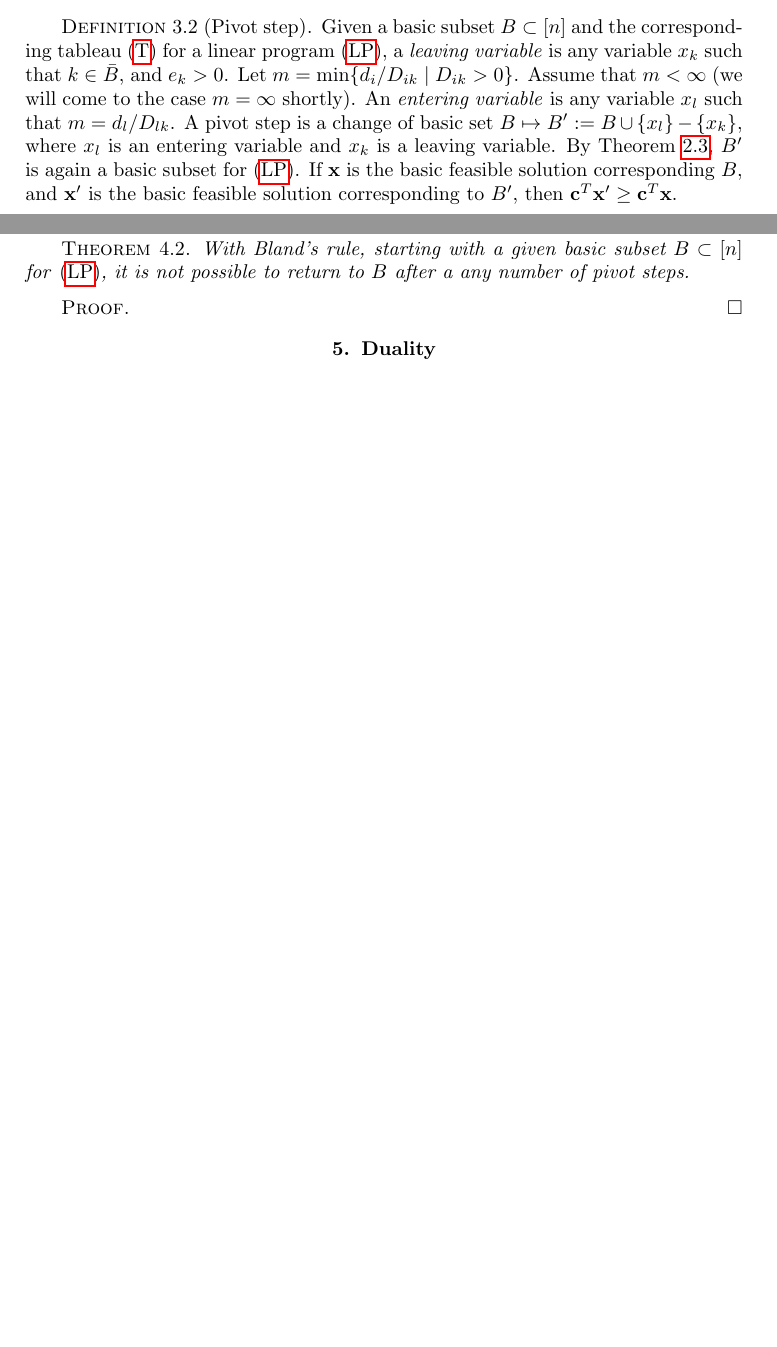
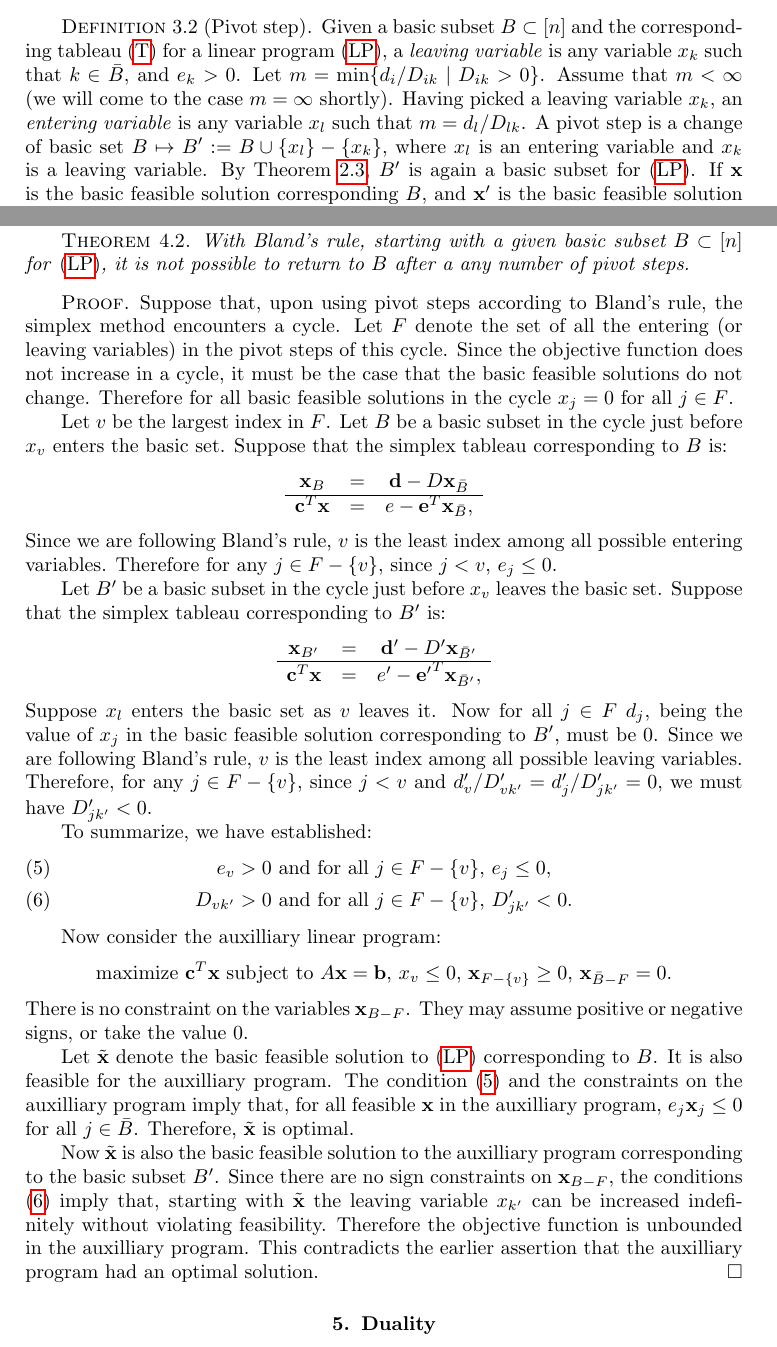
Before and after one commit to amriprasad/lpcomb, a LaTeX book (notes/lpcomb.tex): two parts of pages 9 and 12 of 13 before the commit and two parts of pages 9 and 12 of 15 after it, joined at a grey line, cut so that both start at the same text, the shorter picture padded with empty space. Compiled offline with pdfLaTeX.

Commit message:
just before class 1st April

```diff
--- a/notes/lpcomb.tex
+++ b/notes/lpcomb.tex
@@ -468,7 +468,7 @@ Let $\xx'$ be the vector obtained from $\xx$ by changing $x_k$ to $m$, and $x_l$
   Given a basic subset $B\subset[n]$ and the corresponding tableau \eqref{eq:tableau} for a linear program \eqref{eq:lp-problem}, a \emph{leaving variable} is any variable $x_k$ such that $k\in \bar B$, and $e_k>0$.
   Let $m=\min\{d_i/D_{ik}\mid D_{ik}>0\}$.
   Assume that $m<\infty$ (we will come to the case $m=\infty$ shortly).
-  An \emph{entering variable} is any variable $x_l$ such that $m=d_l/D_{lk}$.
+  Having picked a leaving variable $x_k$, an \emph{entering variable} is any variable $x_l$ such that $m=d_l/D_{lk}$.
   A pivot step is a change of basic set $B\mapsto B':=B\cup\{x_l\}-\{x_k\}$, where $x_l$ is an entering variable and $x_k$ is a leaving variable.
   By Theorem~\ref{theorem:pivot-basic}, $B'$ is again a basic subset for \eqref{eq:lp-problem}.
   If $\xx$ is the basic feasible solution corresponding $B$, and $\xx'$ is the basic feasible solution corresponding to $B'$, then $\cc^T\xx'\geq \cc^T\xx$.
@@ -572,11 +572,64 @@ This can be avoided using \emph{Bland's rule} for choosing the leaving and enter
   With Bland's rule, starting with a given basic subset $B\subset [n]$ for \eqref{eq:lp-problem}, it is not possible to return to $B$ after a any number of pivot steps.
 \end{theorem}
 \begin{proof}
+  Suppose that, upon using pivot steps according to Bland's rule, the simplex method encounters a cycle.
+  Let $F$ denote the set of all the entering (or leaving variables) in the pivot steps of this cycle.
+  Since the objective function does not increase in a cycle, it must be the case that the basic feasible solutions do not change.
+  Therefore for all basic feasible solutions in the cycle $x_j=0$ for all $j\in F$.
 
+  Let $v$ be the largest index in $F$.
+  Let $B$ be a basic subset in the cycle just before $x_v$ enters the basic set.
+  Suppose that the simplex tableau corresponding to $B$ is:
+  \begin{displaymath}
+      \begin{matrix}
+    \xx_B & = & \mathbf d - D\xx_{\bar B}\\
+    \hline
+    \cc^T\xx & = & e - \mathbf e^T \xx_{\bar B},
+  \end{matrix}
+  \end{displaymath}
+  Since we are following Bland's rule, $v$ is the least index among all possible entering variables.
+  Therefore for any $j\in F-\{v\}$, since $j<v$, $e_j\leq 0$.
+
+  Let $B'$ be a basic subset in the cycle just before $x_v$ leaves the basic set.
+  Suppose that the simplex tableau corresponding to $B'$ is:
+  \begin{displaymath}
+    \begin{matrix}
+      \xx_{B'} & = & \mathbf d' - D'\xx_{\bar B'}\\
+      \hline
+      \cc^T\xx & = & e' - \mathbf {e'}^T \xx_{\bar B'},
+    \end{matrix}
+  \end{displaymath}
+  Suppose $x_l$ enters the basic set as $v$ leaves it.
+  Now for all $j\in F$ $d_j$, being the value of $x_j$ in the basic feasible solution corresponding to $B'$, must be $0$.
+  Since we are following Bland's rule, $v$ is the least index among all possible leaving variables.
+  Therefore, for any $j\in F-\{v\}$, since $j<v$ and $d'_v/D'_{vk'}=d'_j/D'_{jk'}=0$, we must have $D'_{jk'}<0$.
+
+  To summarize, we have established:
+  \begin{gather}
+    \label{eq:cycle1}
+    \text{$e_v>0$ and for all $j\in F-\{v\}$, $e_j\leq 0$},\\
+    \label{eq:cycle2}
+    \text{$D_{vk'}>0$ and for all $j\in F-\{v\}$, $D'_{jk'}<0$}.
+  \end{gather}
+
+  Now consider the auxilliary linear program:
+  \begin{displaymath}
+    \text{maximize $\cc^T\xx$ subject to $A\xx=\bb$, $x_v\leq 0$, $\xx_{F-\{v\}}\geq 0$, $\xx_{\bar B-F}=0$.}
+  \end{displaymath}
+  There is no constraint on the variables $\xx_{B-F}$. They may assume positive or negative signs, or take the value $0$.
+
+  Let $\tilde\xx$ denote the basic feasible solution to \eqref{eq:lp-problem} corresponding to $B$.
+  It is also feasible for the auxilliary program.
+  The condition \eqref{eq:cycle1} and the constraints on the auxilliary program imply that, for all feasible $\xx$ in the auxilliary program, $e_j\xx_j\leq 0$ for all $j\in \bar B$.
+  Therefore, $\tilde\xx$ is optimal.
+
+  Now $\tilde\xx$ is also the basic feasible solution to the auxilliary program corresponding to the basic subset $B'$.
+  Since there are no sign constraints on $\xx_{B-F}$, the conditions \eqref{eq:cycle2} imply that, starting with $\tilde\xx$ the leaving variable $x_{k'}$ can be increased indefinitely without violating feasibility.
+  Therefore the objective function is unbounded in the auxilliary program.
+  This contradicts the earlier assertion that the auxilliary program had an optimal solution.
 \end{proof}
 \section{Duality}
 \label{sec:duality}
-
 Given a linear program \eqref{eq:lp-problem}, choose any set of non-negative constants $y_1,\dotsc,y_m$, and consider the sum of the $m$ equations represented by $A\xx=\bb$ and add them up, weighted by the constants $y_1,\dotsc,y_m$.
 The result is a single linear equation in the variables $x_1,\dotsc,x_n$:
 \begin{displaymath}
```
Also changed, not shown: notes/lpcomb.pdf, notes/lpcomb.tex (2 more changed lines).
